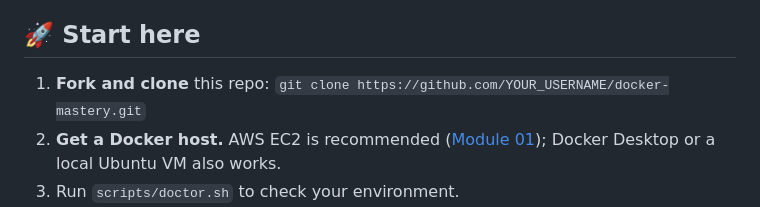
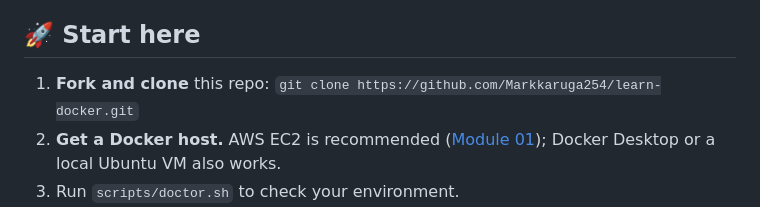
Before and after one commit to Markkaruga254/learn-docker, a Markdown page: README.md, the part around the change. Rendered like a GitHub page.

Commit message:
docs: correct clone instructions for the canonical repository
Replace the placeholder repository URL in the README with the actual Markkaruga254/learn-docker clone URL so new contributors can follow the quick-start instructions without editing the command.

```diff
--- a/README.md
+++ b/README.md
@@ -40,7 +40,7 @@ basics and a job-ready Docker skillset needs more.
 
 ## 🚀 Start here
 
-1. **Fork and clone** this repo: `git clone https://github.com/YOUR_USERNAME/docker-mastery.git`
+1. **Fork and clone** this repo: `git clone https://github.com/Markkaruga254/learn-docker.git`
 2. **Get a Docker host.** AWS EC2 is recommended ([Module 01](modules/01-environment-setup)); Docker Desktop or a local Ubuntu VM also works.
 3. Run `scripts/doctor.sh` to check your environment.
 4. Open [ROADMAP.md](ROADMAP.md) and start **Module 00**. Tick modules off as you go.
```
